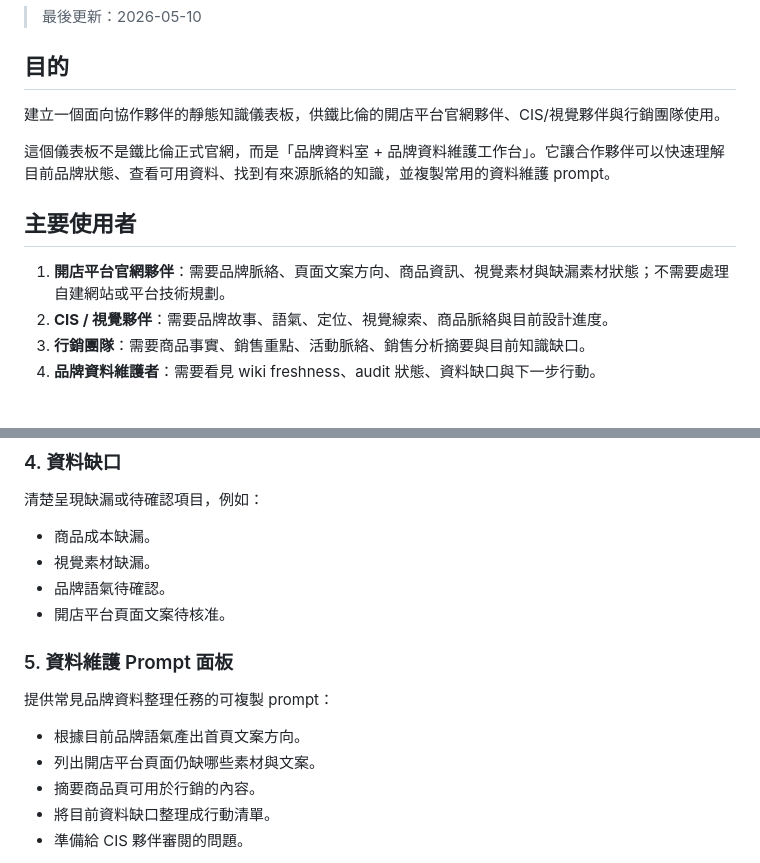
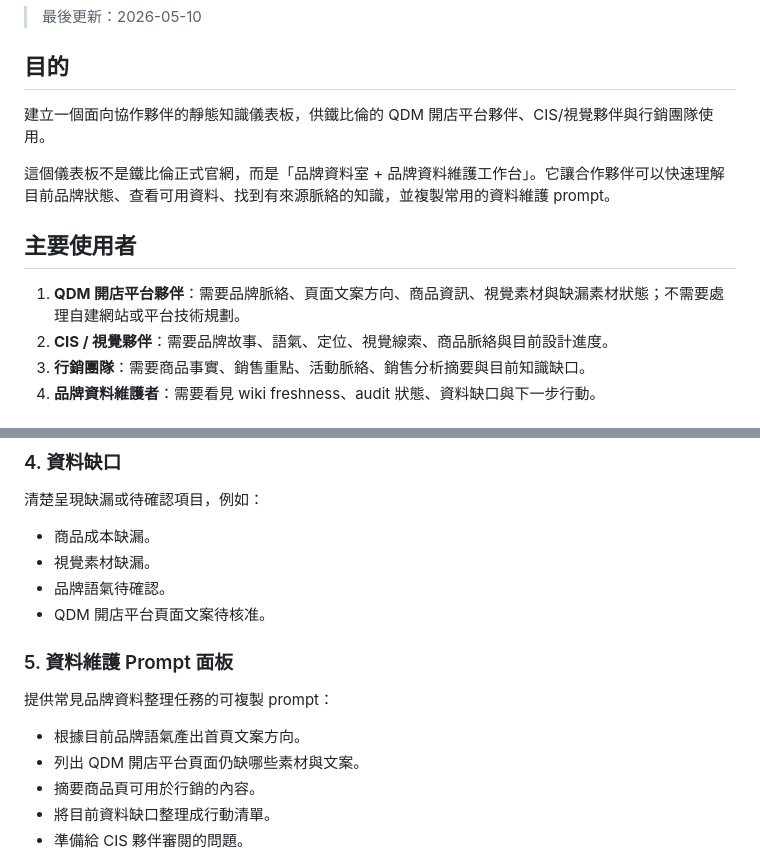
Before and after one commit to ggininder-978/tiebilum, a Markdown page: knowledge/specs/tiebilum_knowledge_dashboard_spec.md, 2 parts joined by grey strips. Drawn GitHub-style.

Commit message:
Spec: name QDM platform partner

```diff
--- a/knowledge/specs/tiebilum_knowledge_dashboard_spec.md
+++ b/knowledge/specs/tiebilum_knowledge_dashboard_spec.md
@@ -4,13 +4,13 @@
 
 ## 目的
 
-建立一個面向協作夥伴的靜態知識儀表板，供鐵比倫的開店平台官網夥伴、CIS/視覺夥伴與行銷團隊使用。
+建立一個面向協作夥伴的靜態知識儀表板，供鐵比倫的 QDM 開店平台夥伴、CIS/視覺夥伴與行銷團隊使用。
 
 這個儀表板不是鐵比倫正式官網，而是「品牌資料室 + 品牌資料維護工作台」。它讓合作夥伴可以快速理解目前品牌狀態、查看可用資料、找到有來源脈絡的知識，並複製常用的資料維護 prompt。
 
 ## 主要使用者
 
-1. **開店平台官網夥伴**：需要品牌脈絡、頁面文案方向、商品資訊、視覺素材與缺漏素材狀態；不需要處理自建網站或平台技術規劃。
+1. **QDM 開店平台夥伴**：需要品牌脈絡、頁面文案方向、商品資訊、視覺素材與缺漏素材狀態；不需要處理自建網站或平台技術規劃。
 2. **CIS / 視覺夥伴**：需要品牌故事、語氣、定位、視覺線索、商品脈絡與目前設計進度。
 3. **行銷團隊**：需要商品事實、銷售重點、活動脈絡、銷售分析摘要與目前知識缺口。
 4. **品牌資料維護者**：需要看見 wiki freshness、audit 狀態、資料缺口與下一步行動。
@@ -151,14 +151,14 @@ UI 可以連到 repository-relative path，但靜態 GitHub Pages 不能開啟
 - 商品成本缺漏。
 - 視覺素材缺漏。
 - 品牌語氣待確認。
-- 開店平台頁面文案待核准。
+- QDM 開店平台頁面文案待核准。
 
 ### 5. 資料維護 Prompt 面板
 
 提供常見品牌資料整理任務的可複製 prompt：
 
 - 根據目前品牌語氣產出首頁文案方向。
-- 列出開店平台頁面仍缺哪些素材與文案。
+- 列出 QDM 開店平台頁面仍缺哪些素材與文案。
 - 摘要商品頁可用於行銷的內容。
 - 將目前資料缺口整理成行動清單。
 - 準備給 CIS 夥伴審閱的問題。
```
Also changed, not shown: 1 other file.
